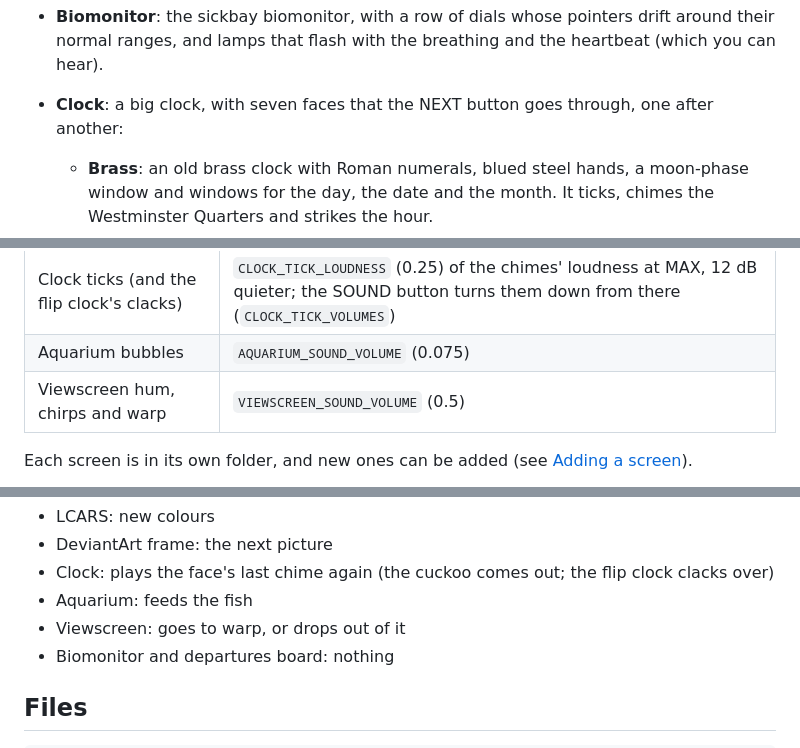
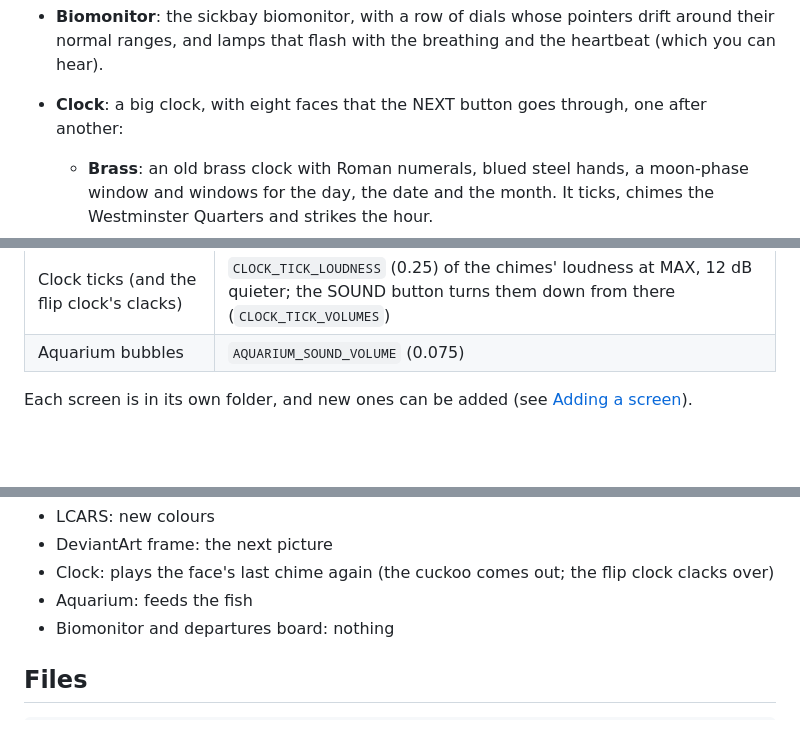
Before and after one commit to g0hjq/lcars, a Markdown page: README.md, 3 parts joined by grey strips. Rendered like a GitHub page; blank space fills up the shorter version.

```diff
--- a/README.md
+++ b/README.md
@@ -16,7 +16,7 @@ clock's faces counts as a screen of its own. It starts on the city clock (`SCREE
 - **Biomonitor**: the sickbay biomonitor, with a row of dials whose pointers drift around
   their normal ranges, and lamps that flash with the breathing and the heartbeat (which you
   can hear).
-- **Clock**: a big clock, with seven faces that the NEXT button goes through, one after another:
+- **Clock**: a big clock, with eight faces that the NEXT button goes through, one after another:
   - **Brass**: an old brass clock with Roman numerals, blued steel hands, a moon-phase window
     and windows for the day, the date and the month. It ticks, chimes the Westminster Quarters
     and strikes the hour.
@@ -101,7 +102,6 @@ it turns down only the ticks (and holding it down turns the chimes off or on).
 | Clock chimes | `CLOCK_CHIME_VOLUME` (1.0, the most), whatever the SOUND button is set to; the Nixie pips are `NIXIE_PIP_LOUDNESS` (0.5, 6 dB quieter) of that |
 | Clock ticks (and the flip clock's clacks) | `CLOCK_TICK_LOUDNESS` (0.25) of the chimes' loudness at MAX, 12 dB quieter; the SOUND button turns them down from there (`CLOCK_TICK_VOLUMES`) |
 | Aquarium bubbles | `AQUARIUM_SOUND_VOLUME` (0.075) |
-| Viewscreen hum, chirps and warp | `VIEWSCREEN_SOUND_VOLUME` (0.5) |
 
 Each screen is in its own folder, and new ones can be added (see [Adding a screen](#adding-a-screen)).
 
@@ -300,7 +300,6 @@ What holding NEXT down does on each screen:
 - DeviantArt frame: the next picture
 - Clock: plays the face's last chime again (the cuckoo comes out; the flip clock clacks over)
 - Aquarium: feeds the fish
-- Viewscreen: goes to warp, or drops out of it
 - Biomonitor and departures board: nothing
 
 ## Files
```
Also changed, not shown: other parts of README.md (+13 -13 lines), docs/clock_astro.jpg (added), docs/viewscreen.jpg (deleted), 7 other files.
